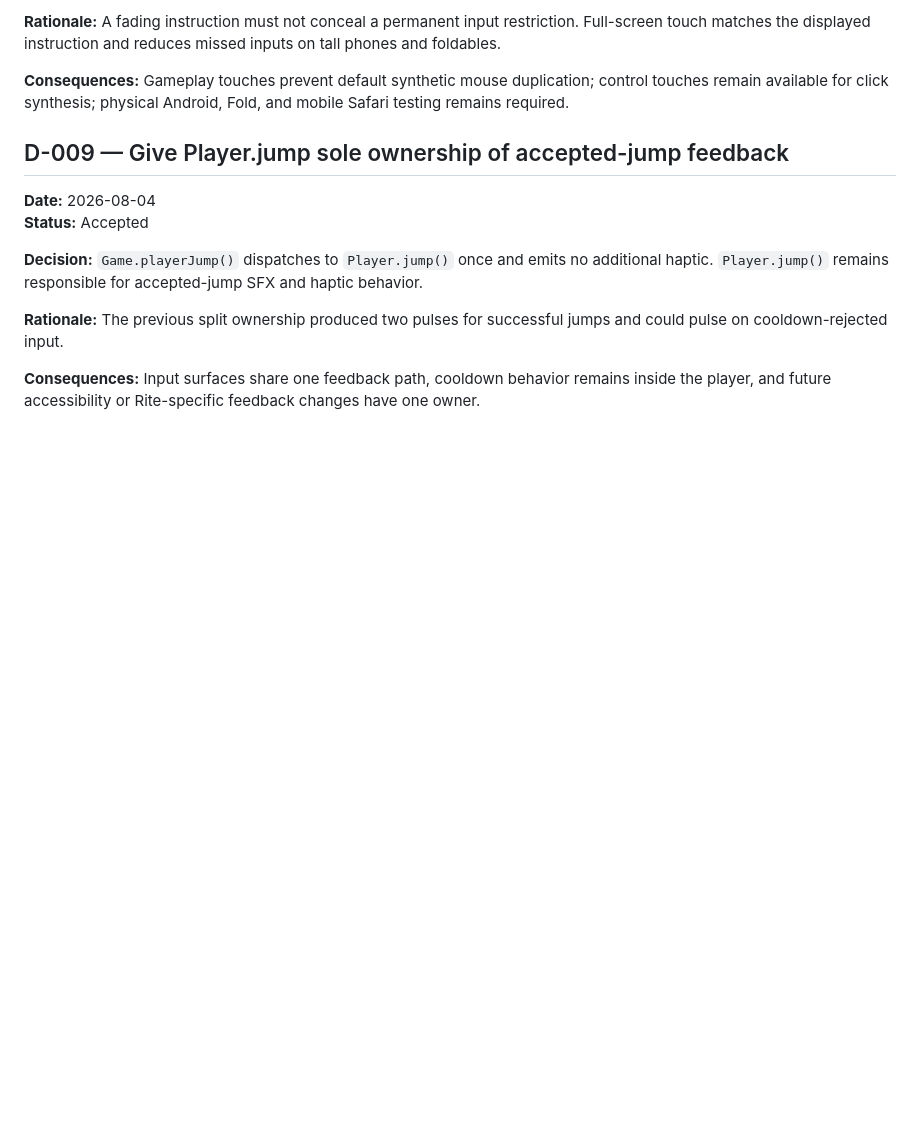
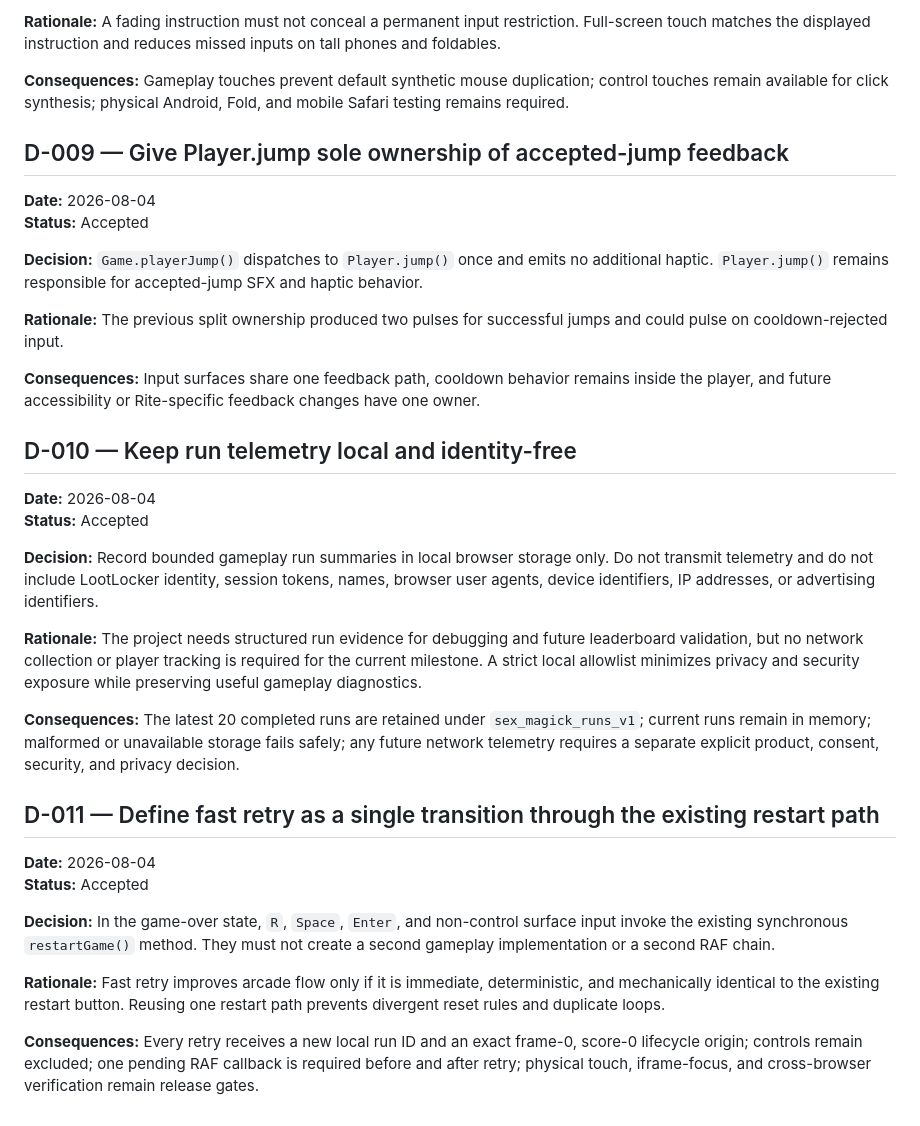
Before and after one commit to bookthief666/Sex-Magick-Game, a Markdown page: docs/decisions/decision-log.md, the part around the change. GitHub-like rendering; blank space fills up the shorter version.

Commit message:
docs: record local telemetry and fast retry decisions

```diff
--- a/docs/decisions/decision-log.md
+++ b/docs/decisions/decision-log.md
@@ -100,3 +100,25 @@ This log records consequential project decisions. Trivial implementation details
 **Rationale:** The previous split ownership produced two pulses for successful jumps and could pulse on cooldown-rejected input.
 
 **Consequences:** Input surfaces share one feedback path, cooldown behavior remains inside the player, and future accessibility or Rite-specific feedback changes have one owner.
+
+## D-010 — Keep run telemetry local and identity-free
+
+**Date:** 2026-08-04
+**Status:** Accepted
+
+**Decision:** Record bounded gameplay run summaries in local browser storage only. Do not transmit telemetry and do not include LootLocker identity, session tokens, names, browser user agents, device identifiers, IP addresses, or advertising identifiers.
+
+**Rationale:** The project needs structured run evidence for debugging and future leaderboard validation, but no network collection or player tracking is required for the current milestone. A strict local allowlist minimizes privacy and security exposure while preserving useful gameplay diagnostics.
+
+**Consequences:** The latest 20 completed runs are retained under `sex_magick_runs_v1`; current runs remain in memory; malformed or unavailable storage fails safely; any future network telemetry requires a separate explicit product, consent, security, and privacy decision.
+
+## D-011 — Define fast retry as a single transition through the existing restart path
+
+**Date:** 2026-08-04
+**Status:** Accepted
+
+**Decision:** In the game-over state, `R`, `Space`, `Enter`, and non-control surface input invoke the existing synchronous `restartGame()` method. They must not create a second gameplay implementation or a second RAF chain.
+
+**Rationale:** Fast retry improves arcade flow only if it is immediate, deterministic, and mechanically identical to the existing restart button. Reusing one restart path prevents divergent reset rules and duplicate loops.
+
+**Consequences:** Every retry receives a new local run ID and an exact frame-0, score-0 lifecycle origin; controls remain excluded; one pending RAF callback is required before and after retry; physical touch, iframe-focus, and cross-browser verification remain release gates.
```
